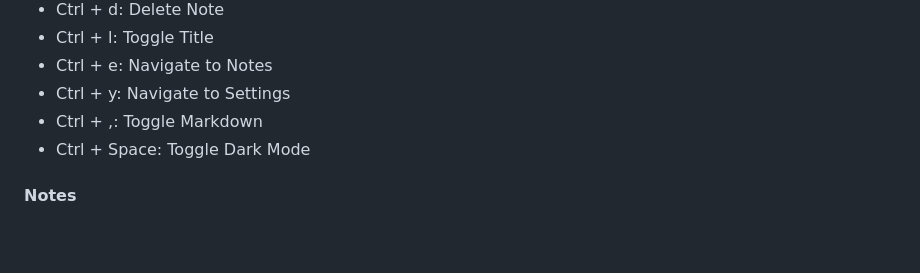
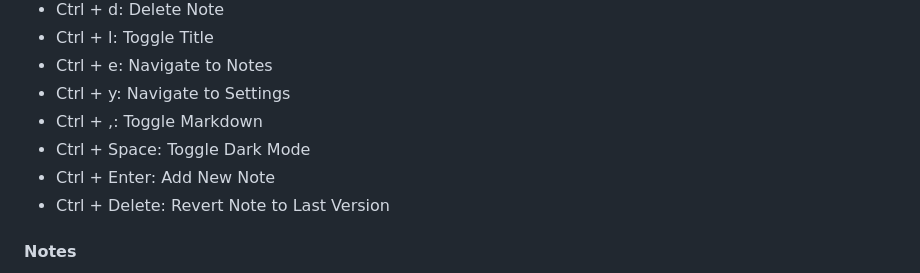
Before and after one commit to mehonal/flasky-notes, a Markdown page: readme.md, the part around the change. GitHub-like rendering; blank space fills up the shorter version.

```diff
--- a/readme.md
+++ b/readme.md
@@ -48,6 +48,8 @@ The Full theme features a fullscreen keyboard-shortcut intensive approach to not
 - Ctrl + y: Navigate to Settings
 - Ctrl + ,: Toggle Markdown
 - Ctrl + Space: Toggle Dark Mode
+- Ctrl + Enter: Add New Note
+- Ctrl + Delete: Revert Note to Last Version
 
 #### Notes
 
```
